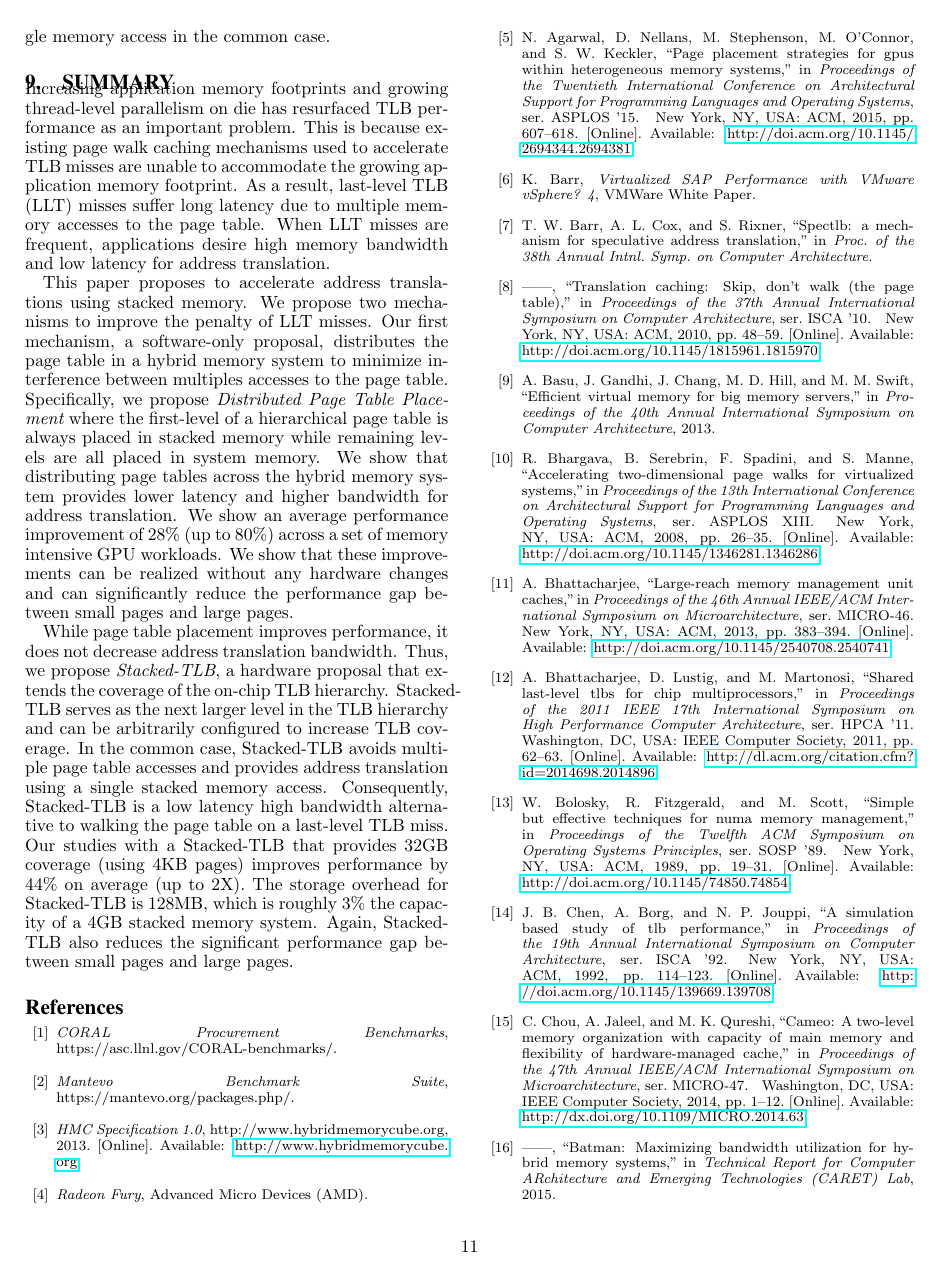
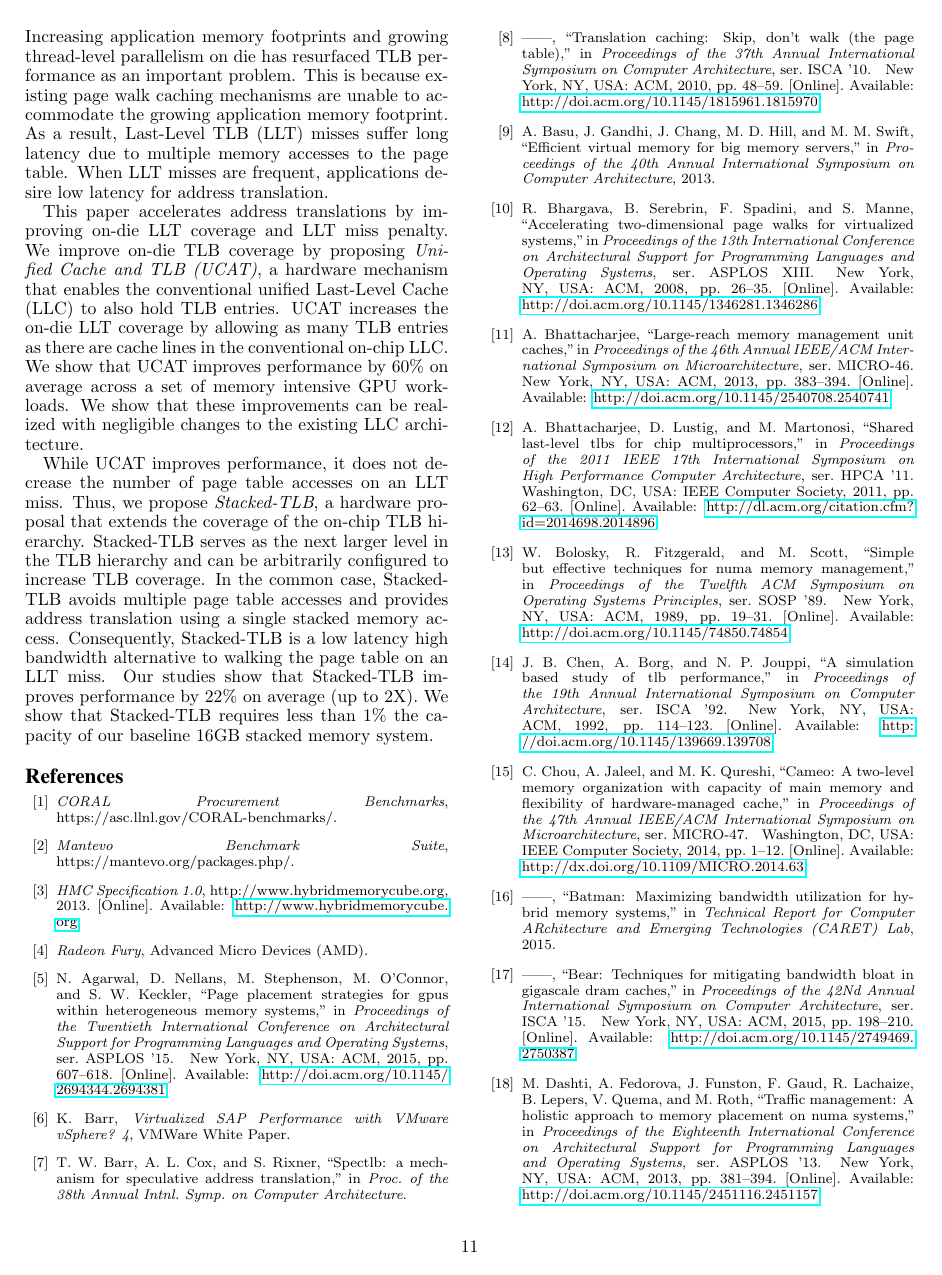
Before and after one commit to ajaleel123/2017_MICRO_DUCATI, a LaTeX paper (main.tex, which reads summary.tex): page 11 of 13. Compiled offline with pdfLaTeX.

Commit message:
aamer's commits

```diff
--- a/summary.tex
+++ b/summary.tex
@@ -4,44 +4,38 @@
 \noindent Increasing application memory footprints and growing
 thread-level parallelism on die has resurfaced TLB performance as an
 important problem. This is because existing page walk caching
-mechanisms used to accelerate TLB misses are unable to accommodate the
-growing application memory footprint. As a result, last-level TLB
-(LLT) misses suffer long latency due to multiple memory accesses to
-the page table. When LLT misses are frequent, applications desire high
-memory bandwidth and low latency for address translation.
+mechanisms are unable to accommodate the growing application memory
+footprint. As a result, Last-Level TLB (LLT) misses suffer long
+latency due to multiple memory accesses to the page table. When LLT
+misses are frequent, applications desire low latency for address
+translation.
 
-This paper proposes to accelerate address translations using stacked
-memory. We propose two mechanisms to improve the penalty of LLT
-misses. Our first mechanism, a software-only proposal, distributes the
-page table in a hybrid memory system to minimize interference between
-multiples accesses to the page table. Specifically, we propose {\em
-Distributed Page Table Placement} where the first-level of a
-hierarchical page table is always placed in stacked memory while
-remaining levels are all placed in system memory. We show that
-distributing page tables across the hybrid memory system provides
-lower latency and higher bandwidth for address translation. We show an
-average performance improvement of 28\% (up to 80\%) across a set of
-memory intensive GPU workloads. We show that these improvements can be
-realized without any hardware changes and can significantly reduce the
-performance gap between small pages and large pages.
+This paper accelerates address translations by improving on-die LLT
+coverage and LLT miss penalty. We improve on-die TLB coverage by
+proposing {\em Unified Cache and TLB (UCAT)}, a hardware mechanism
+that enables the conventional unified Last-Level Cache (LLC) to also
+hold TLB entries. UCAT increases the on-die LLT coverage by allowing
+as many TLB entries as there are cache lines in the conventional
+on-chip LLC. We show that UCAT improves performance by 60\% on average
+across a set of memory intensive GPU workloads. We show that these
+improvements can be realized with negligible changes to the existing
+LLC architecture.
 
 % This is because it still requires multiple requests to the page table
 % for retrieving the address translation.
 
-While page table placement improves performance, it does not decrease
-address translation bandwidth. Thus, we propose {\em Stacked-TLB}, a
-hardware proposal that extends the coverage of the on-chip TLB
-hierarchy. Stacked-TLB serves as the next larger level in the TLB
-hierarchy and can be arbitrarily configured to increase TLB coverage.
-In the common case, Stacked-TLB avoids multiple page table accesses
-and provides address translation using a single stacked memory access.
-Consequently, Stacked-TLB is a low latency high bandwidth alternative
-to walking the page table on a last-level TLB miss. Our studies with a
-Stacked-TLB that provides 32GB coverage (using 4KB pages) improves
-performance by 44\% on average (up to 2X). The storage overhead for
-Stacked-TLB is 128MB, which is roughly 3\% the capacity of a 4GB
-stacked memory system. Again, Stacked-TLB also reduces the significant
-performance gap between small pages and large pages.
+While UCAT improves performance, it does not decrease the number of
+page table accesses on an LLT miss. Thus, we propose {\em
+Stacked-TLB}, a hardware proposal that extends the coverage of the
+on-chip TLB hierarchy. Stacked-TLB serves as the next larger level in
+the TLB hierarchy and can be arbitrarily configured to increase TLB
+coverage. In the common case, Stacked-TLB avoids multiple page table
+accesses and provides address translation using a single stacked
+memory access. Consequently, Stacked-TLB is a low latency high
+bandwidth alternative to walking the page table on an LLT miss. Our
+studies show that Stacked-TLB improves performance by 22\% on average
+(up to 2X). We show that Stacked-TLB requires less than 1\% the
+capacity of our baseline 16GB stacked memory system.
 
 % \newpage
 % We have shown that emerging stacked memory technologies have now
```
Also changed, not shown: design_DUCATI.tex (+32 -30 lines), workloads.tex (+2 -2 lines).
